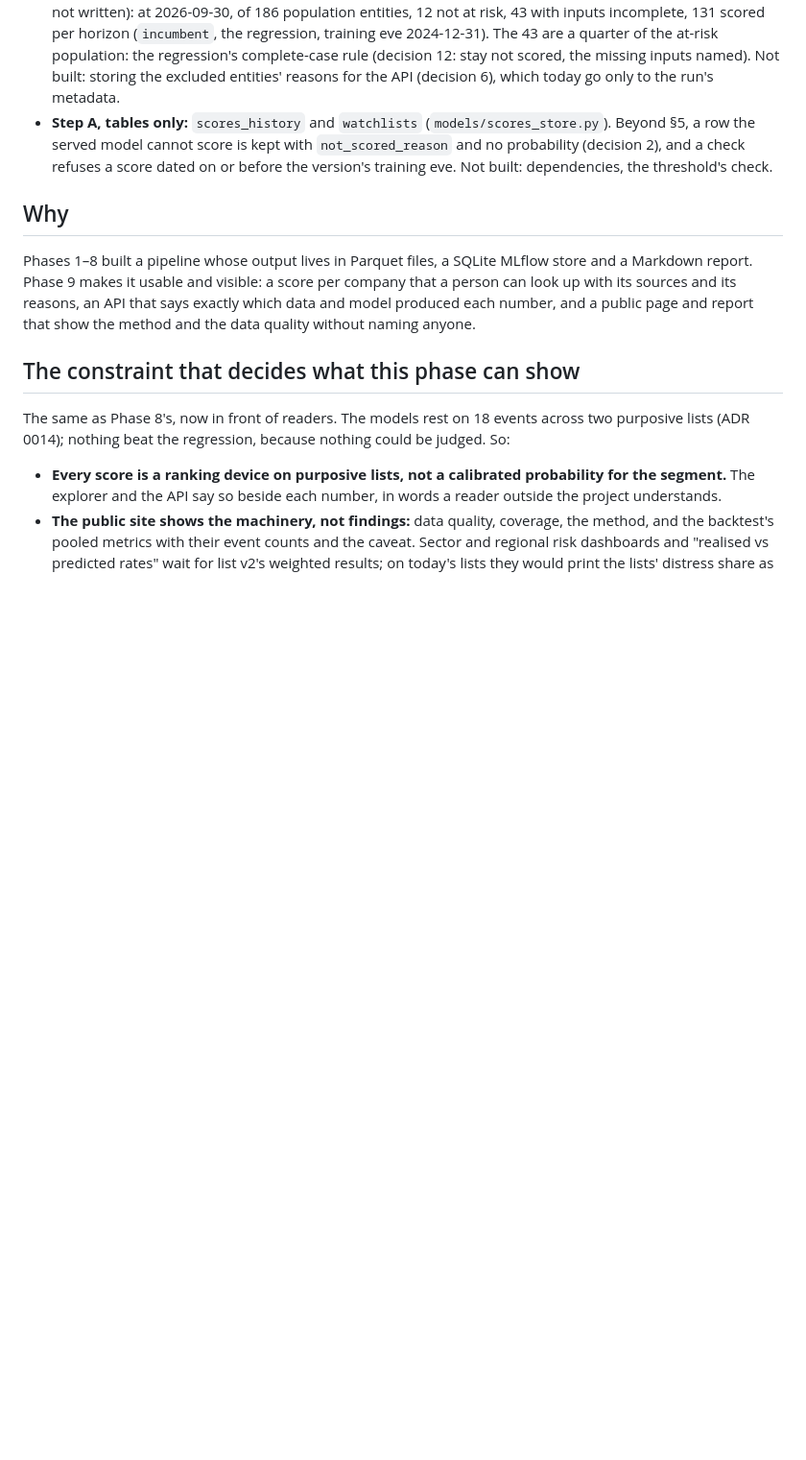
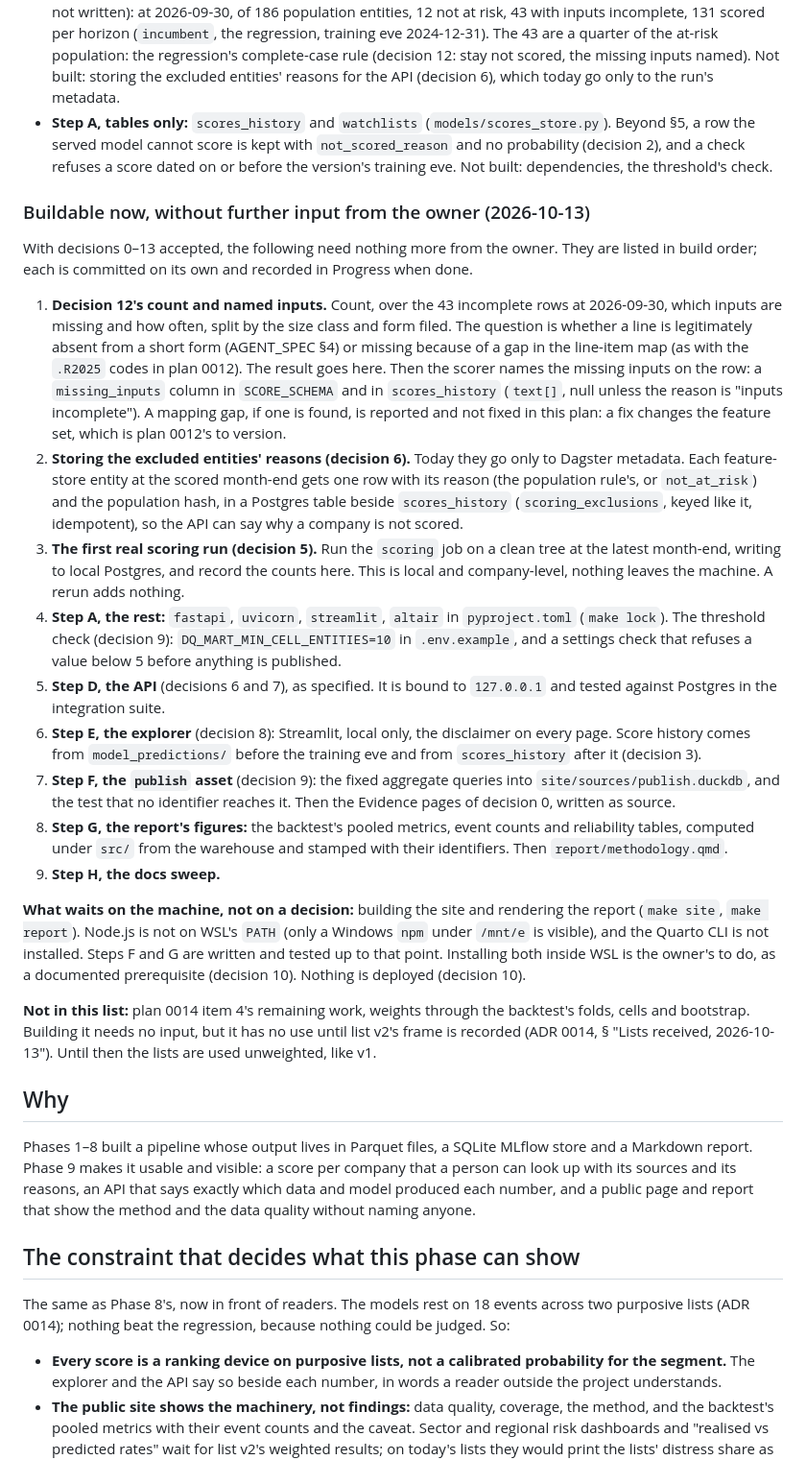
Before and after one commit to odrive881/Polish-Corporate-Distress-Radar, a Markdown page: docs/plans/0016-phase-9-serving-presentation.md, the part around the change. Shown at 96% size. GitHub-like rendering; blank space fills up the shorter version.

Commit message:
Plan 0016: what is buildable now without further owner input (2026-10-13)
With decisions 0-13 accepted: decision 12's count and named inputs, the
excluded entities' reasons stored, the first real scoring run, then steps
A (rest), D-H. The site build and report render wait on Node.js and Quarto
in WSL. Plan 0014 item 4's backtest weights wait on list v2's frame.

Co-Authored-By: Claude Opus 5.5 <noreply@anthropic.com>

```diff
--- a/docs/plans/0016-phase-9-serving-presentation.md
+++ b/docs/plans/0016-phase-9-serving-presentation.md
@@ -38,6 +38,47 @@ registry holds and says so, and the public site's population-level pages wait fo
 - **Step A, tables only:** `scores_history` and `watchlists` (`models/scores_store.py`). Beyond §5, a row the
   served model cannot score is kept with `not_scored_reason` and no probability (decision 2), and a check refuses
   a score dated on or before the version's training eve. Not built: dependencies, the threshold's check.
+
+### Buildable now, without further input from the owner (2026-10-13)
+
+With decisions 0–13 accepted, the following need nothing more from the owner. They are listed in build order;
+each is committed on its own and recorded in Progress when done.
+
+1. **Decision 12's count and named inputs.** Count, over the 43 incomplete rows at 2026-09-30, which inputs are
+   missing and how often, split by the size class and form filed. The question is whether a line is legitimately
+   absent from a short form (AGENT_SPEC §4) or missing because of a gap in the line-item map (as with the
+   `.R2025` codes in plan 0012). The result goes here. Then the scorer names the missing inputs on the row: a
+   `missing_inputs` column in `SCORE_SCHEMA` and in `scores_history` (`text[]`, null unless the reason is
+   "inputs incomplete"). A mapping gap, if one is found, is reported and not fixed in this plan: a fix changes
+   the feature set, which is plan 0012's to version.
+2. **Storing the excluded entities' reasons (decision 6).** Today they go only to Dagster metadata. Each
+   feature-store entity at the scored month-end gets one row with its reason (the population rule's, or
+   `not_at_risk`) and the population hash, in a Postgres table beside `scores_history` (`scoring_exclusions`,
+   keyed like it, idempotent), so the API can say why a company is not scored.
+3. **The first real scoring run (decision 5).** Run the `scoring` job on a clean tree at the latest month-end,
+   writing to local Postgres, and record the counts here. This is local and company-level, nothing leaves the
+   machine. A rerun adds nothing.
+4. **Step A, the rest:** `fastapi`, `uvicorn`, `streamlit`, `altair` in `pyproject.toml` (`make lock`). The
+   threshold check (decision 9): `DQ_MART_MIN_CELL_ENTITIES=10` in `.env.example`, and a settings check that
+   refuses a value below 5 before anything is published.
+5. **Step D, the API** (decisions 6 and 7), as specified. It is bound to `127.0.0.1` and tested against Postgres
+   in the integration suite.
+6. **Step E, the explorer** (decision 8): Streamlit, local only, the disclaimer on every page. Score history
+   comes from `model_predictions/` before the training eve and from `scores_history` after it (decision 3).
+7. **Step F, the `publish` asset** (decision 9): the fixed aggregate queries into `site/sources/publish.duckdb`,
+   and the test that no identifier reaches it. Then the Evidence pages of decision 0, written as source.
+8. **Step G, the report's figures:** the backtest's pooled metrics, event counts and reliability tables,
+   computed under `src/` from the warehouse and stamped with their identifiers. Then `report/methodology.qmd`.
+9. **Step H, the docs sweep.**
+
+**What waits on the machine, not on a decision:** building the site and rendering the report (`make site`,
+`make report`). Node.js is not on WSL's `PATH` (only a Windows `npm` under `/mnt/e` is visible), and the Quarto
+CLI is not installed. Steps F and G are written and tested up to that point. Installing both inside WSL is the
+owner's to do, as a documented prerequisite (decision 10). Nothing is deployed (decision 10).
+
+**Not in this list:** plan 0014 item 4's remaining work, weights through the backtest's folds, cells and
+bootstrap. Building it needs no input, but it has no use until list v2's frame is recorded (ADR 0014,
+§ "Lists received, 2026-10-13"). Until then the lists are used unweighted, like v1.
 
 ## Why
 
```
Also changed, not shown: docs/plans/0014-a3-scripted-rdf-download-import.md (+3 -0 lines).
